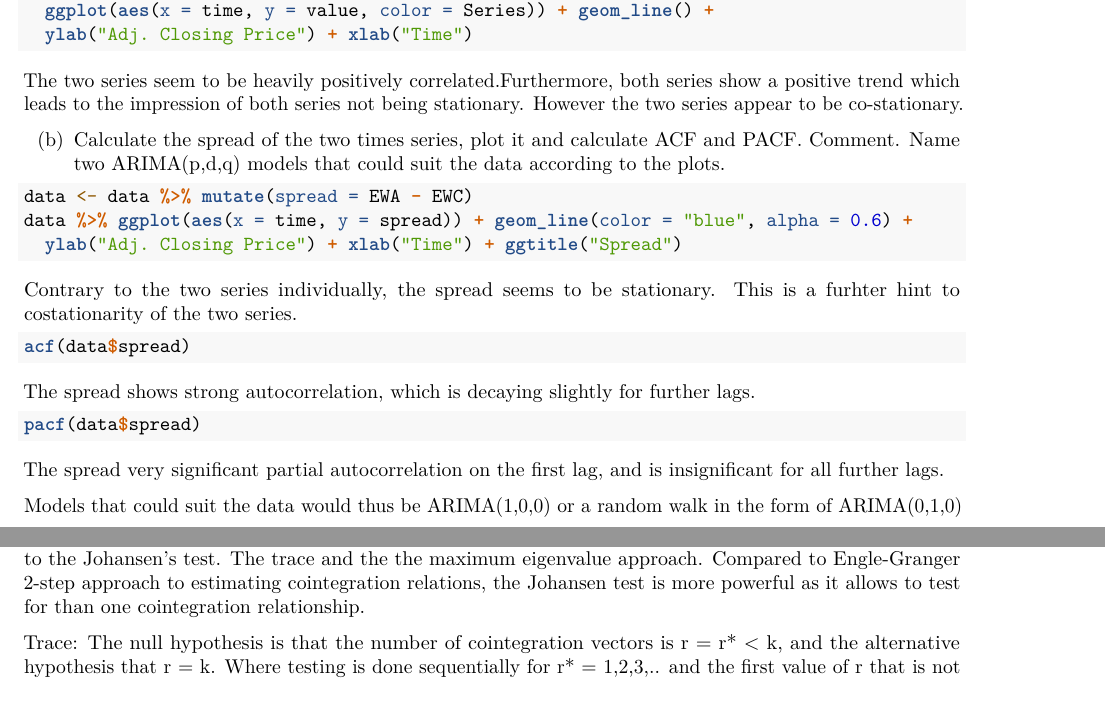
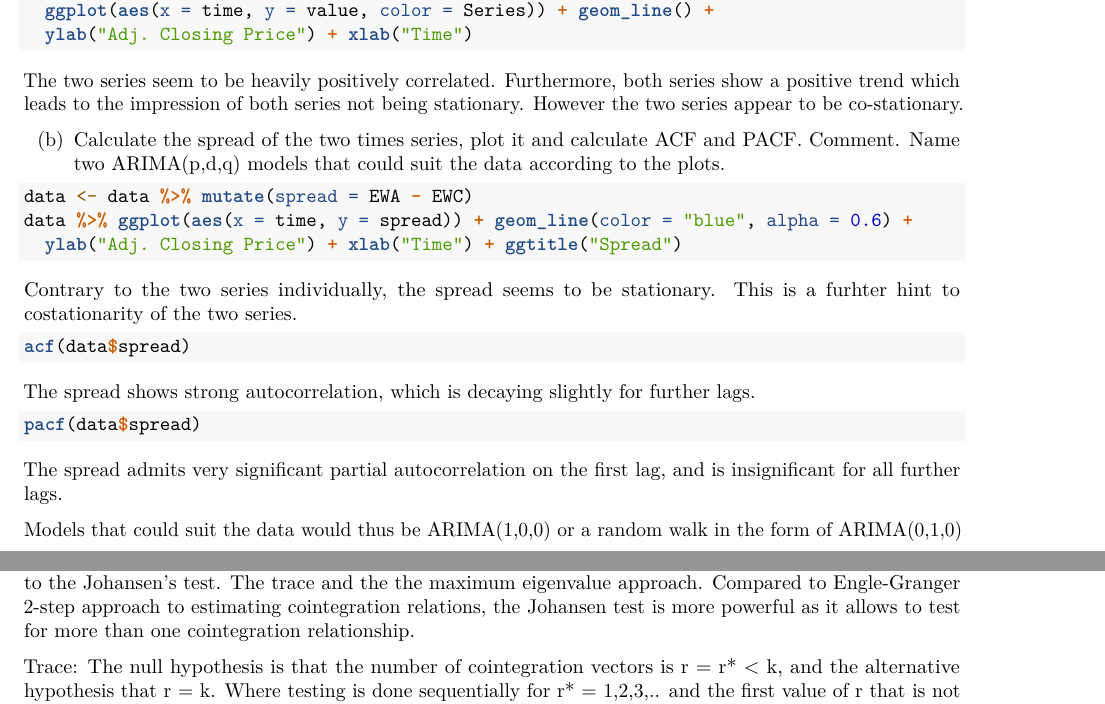
Before and after one commit to FBenkhalifa/TS_Assignment_2, an R Markdown document (TSE_2.Rmd): two parts of pages 1 and 2 of 5, joined at a grey line, cut so that both start at the same text. Rendered offline with R 4.5, knitr and Pandoc, then LaTeX, with nearby package versions; the code chunks are not run, so their results and figures are left out.

Commit message:
micorchange

````diff
--- a/TSE_2.Rmd
+++ b/TSE_2.Rmd
@@ -73,7 +74,7 @@ The spread shows strong autocorrelation, which is decaying slightly for further
 pacf(data$spread)
 ```
 
-The spread very significant partial autocorrelation on the first lag, and is insignificant for all further lags.
+The spread admits very significant partial autocorrelation on the first lag, and is insignificant for all further lags.
 
 Models that could suit the data would thus be ARIMA(1,0,0) or a random walk in the form of ARIMA(0,1,0)
 
@@ -110,7 +109,7 @@ ca.jo(data %>% select(EWA, EWC))
 Econometric Relationship: Both time series have an order of integration of one, or I(1), meaning that the minimum number of differences that are required to obtain a covariance-stationary series are equal to 1.
 As the two series move in a similar way, we might suspect that there is a linear combination of these series with integrated of order less than 1, or I, which would mean that the two series are co-integrated.
 
-The Johansen test allows to test if cointegration is present in a set of k time series. There are two approaches to the Johansen’s test. The trace and the the maximum eigenvalue approach. Compared to Engle-Granger 2-step approach to estimating cointegration relations, the Johansen test is more powerful as it allows to test for than one cointegration relationship.
+The Johansen test allows to test if cointegration is present in a set of k time series. There are two approaches to the Johansen’s test. The trace and the the maximum eigenvalue approach. Compared to Engle-Granger 2-step approach to estimating cointegration relations, the Johansen test is more powerful as it allows to test for more than one cointegration relationship.
 
 Trace: The null hypothesis is that the number of cointegration vectors is r = r* < k, and the alternative hypothesis that r = k. Where testing is done sequentially for r* = 1,2,3,.. and the first value of r that is not rejected is taken as the estimate of r.
 
````
Also changed, not shown: TSE_2.Rmd (5 more changed lines).
